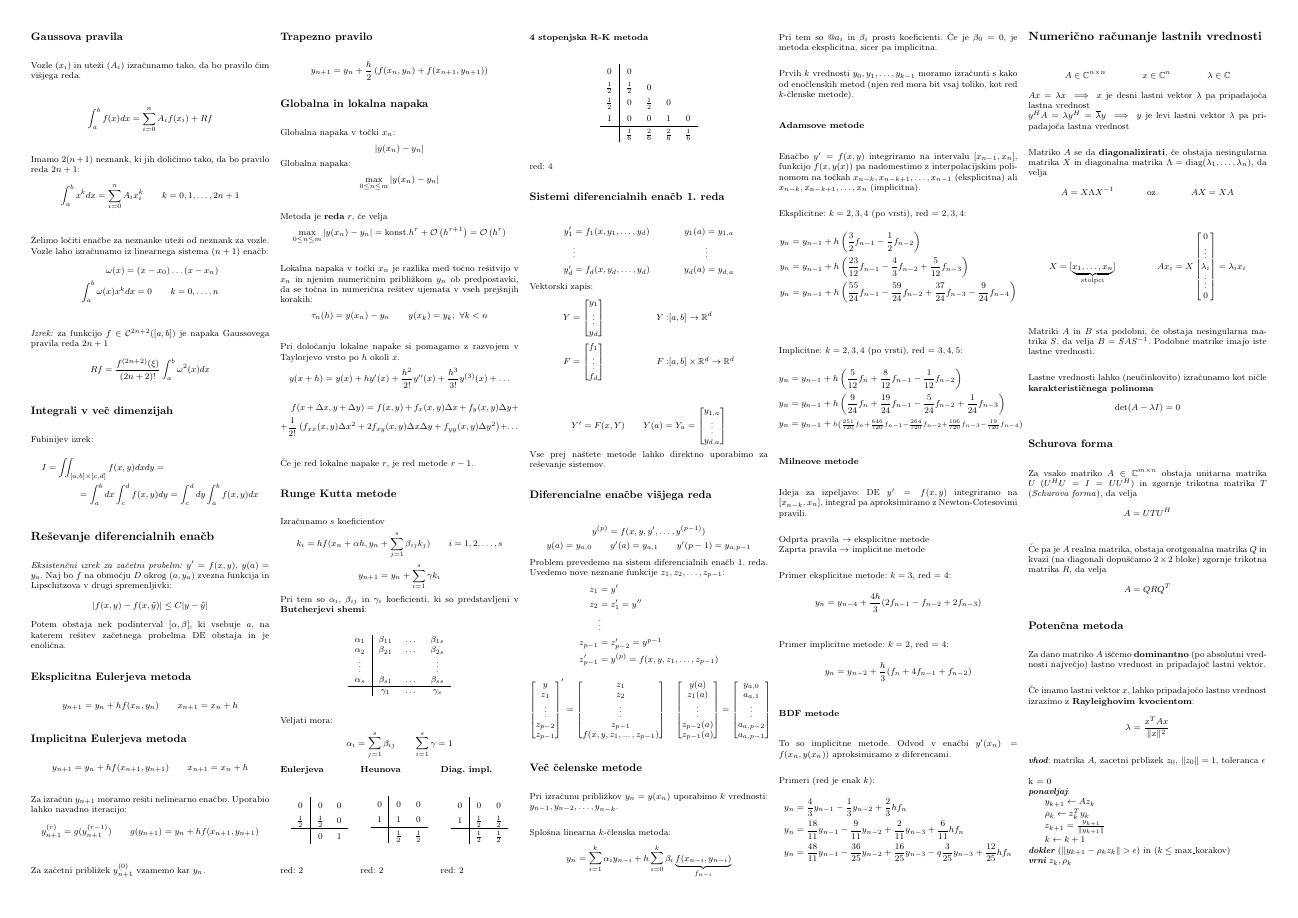
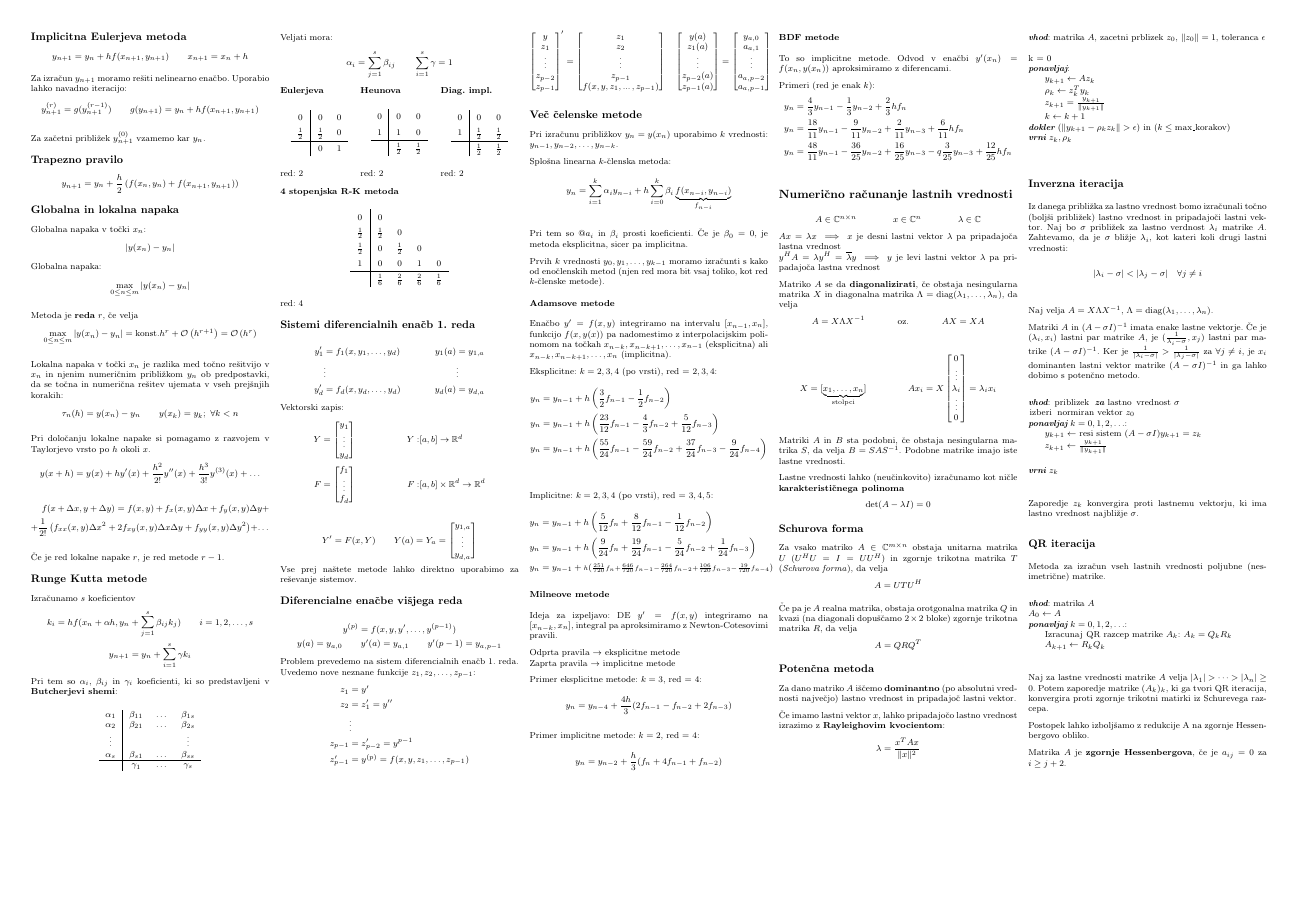
Before and after one commit to njezersek/Numericne-metode-2-zapiski, a LaTeX document (zapiskuskompaktus.tex, which reads config.tex): page 2 of 2. Compiled offline with pdfLaTeX.

Commit message:
Inverzna iteracija

```diff
--- a/config.tex
+++ b/config.tex
@@ -21,7 +21,7 @@
 
 \frenchspacing % No double spacing between sentences
 \setlength{\parindent}{0pt}
-\setlength{\parskip}{1.7em}
+\setlength{\parskip}{.7em}
 
 \usepackage{mathtools}
 \usepackage{blkarray, bigstrut} %
--- a/zapiskuskompaktus.tex
+++ b/zapiskuskompaktus.tex
@@ -634,5 +634,47 @@ dokler $(\| y_{k+1} - \rho_k z_k \| > \epsilon )$ in $(k \leq \text{max\_korakov
 vrni $z_k, \rho_k$
 \end{koda}
 
+\subsection*{Inverzna iteracija}
+Iz danega približka za lastno vrednost bomo izračunali točno (boljši približek) lastno vrednost in pripadajoči lastni vektor.
+% ni ključno
+Naj bo $\sigma$ približek za lastno verdnost $\lambda_i$ matrike $A$. Zahtevamo, da je $\sigma$ bližje $\lambda_i$, kot kateri koli drugi lastni vrednosti:
+\[ |\lambda_i - \sigma | < |\lambda_j - \sigma| \quad \forall j \neq i\]
+
+Naj velja $A = X \Lambda X^{-1}$, $\Lambda = \text{diag}(\lambda_1, \dots, \lambda_n)$.
+
+Matriki $A$ in $(A-\sigma I)^{-1}$ imata enake lastne vektorje. Če je $(\lambda_i, x_i)$ lastni par matrike $A$, je $(\frac{1}{\lambda_i - \sigma}, x_j)$ lastni par matrike $(A-\sigma I)^{-1}$.
+Ker je $\frac{1}{|\lambda_i - \sigma|} > \frac{1}{|\lambda_j - \sigma|}$ za $\forall j \neq i$, je $x_i$ dominanten lastni vektor matrike $(A-\sigma I)^{-1}$ in ga lahko dobimo s potenčno metodo.
+%
+
+\begin{koda}
+vhod: priblizek za lastno vrednost $\sigma$
+izberi normiran vektor $z_0$
+ponavljaj $k=0, 1, 2, \dots$:
+    $y_{k+1} \leftarrow $ resi sistem $(A-\sigma I) y_{k+1} = z_k$
+    $z_{k+1} \leftarrow \frac{y_{k+1}}{\| y_{k+1} \|}$
+
+vrni $z_k$
+\end{koda}
+
+Zaporedje $z_k$ konvergira proti lastnemu vektorju, ki ima lastno vrednost najbližje $\sigma$.
+
+
+\subsection*{QR iteracija}
+Metoda za izračun vseh lastnih vrednosti poljubne (nesimetrične) matrike.
+
+\begin{koda}
+vhod: matrika $A$
+$A_0 \leftarrow A$
+ponavljaj $k = 0, 1, 2, \dots$:
+    Izracunaj QR razcep matrike $A_k$: $A_k = Q_k R_k$
+    $A_{k+1} \leftarrow R_k Q_k$
+\end{koda}
+
+Naj za lastne vrednosti matrike $A$ velja $|\lambda_1| > \dots > |\lambda_n| \geq 0$. Potem
+zaporedje matrike $(A_k)_k$, ki ga tvori QR iteracija, konvergira proti zgornje trikotni matirki iz Schurevega razcepa.
+
+Postopek lahko izboljšamo z redukcije A na zgornje Hessenbergovo obliko.
+
+Matrika $A$ je \textbf{zgornje Hessenbergova}, če je $a_{ij} = 0$ za $i \geq j+2$.
 \end{multicols}
 \end{document}
```
Also changed, not shown: zapiskuskompaktus.pdf.
